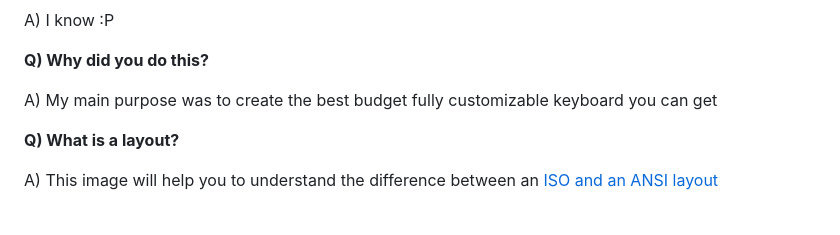
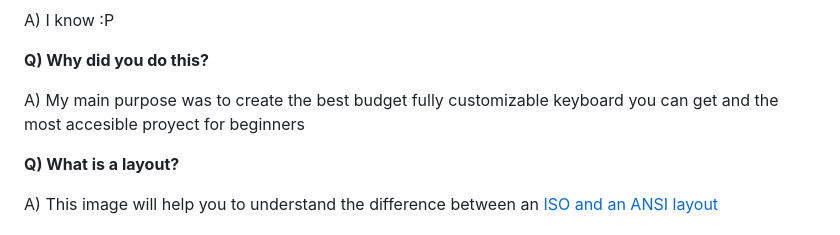
Before and after one commit to javiverdu/Keensy, a Markdown page: docs/README.md, the part around the change. Rendered like a GitHub page.

```diff
--- a/docs/README.md
+++ b/docs/README.md
@@ -48,7 +48,7 @@ A) I know :P
 
 **Q) Why did you do this?**
 
-A) My main purpose was to create the best budget fully customizable keyboard you can get
+A) My main purpose was to create the best budget fully customizable keyboard you can get and the most accesible proyect for beginners
 
 **Q) What is a layout?**
 
```
